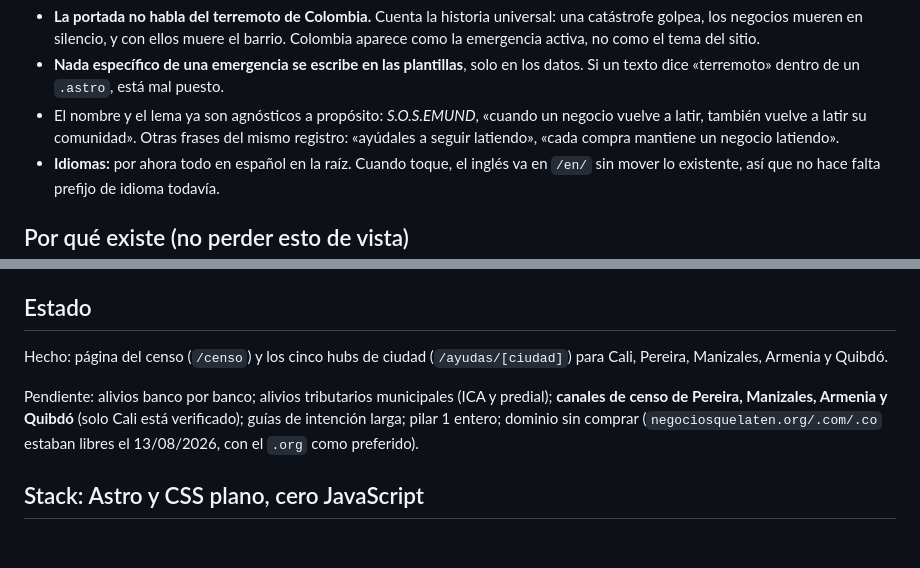
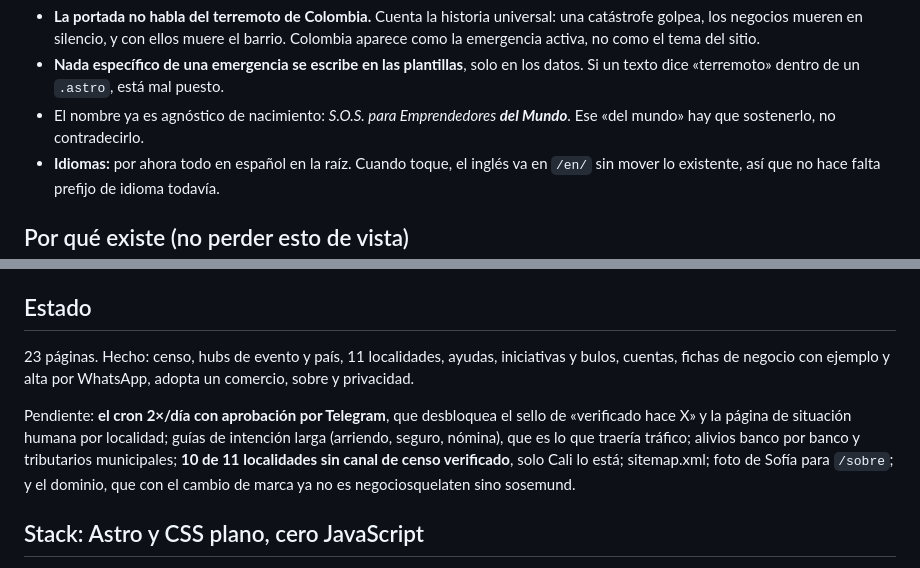
Before and after one commit to soficalleprieto/SOSEMUND, a Markdown page: CLAUDE.md, 2 parts joined by grey strips. GitHub-like rendering; blank space fills up the shorter version.

Commit message:
Limpia restos del nombre anterior en CLAUDE.md y actualiza el estado
El barrido de marca dejo una frase incoherente: decia que el nombre era
agnostico y acto seguido citaba el lema del latido. Se sustituye por el
argumento real, que es el «del Mundo» del propio nombre.

Actualiza tambien el estado, que seguia describiendo el sitio de hace
diez commits.

Co-Authored-By: Claude Opus 5 <noreply@anthropic.com>

```diff
--- a/CLAUDE.md
+++ b/CLAUDE.md
@@ -51,9 +51,8 @@ Consecuencias prácticas que hay que respetar siempre:
   emergencia activa, no como el tema del sitio.
 - **Nada específico de una emergencia se escribe en las plantillas**, solo en los datos. Si un
   texto dice «terremoto» dentro de un `.astro`, está mal puesto.
-- El nombre y el lema ya son agnósticos a propósito: *S.O.S.EMUND*, «cuando un negocio
-  vuelve a latir, también vuelve a latir su comunidad». Otras frases del mismo registro: «ayúdales
-  a seguir latiendo», «cada compra mantiene un negocio latiendo».
+- El nombre ya es agnóstico de nacimiento: *S.O.S. para Emprendedores **del Mundo***. Ese «del
+  mundo» hay que sostenerlo, no contradecirlo.
 - **Idiomas:** por ahora todo en español en la raíz. Cuando toque, el inglés va en `/en/` sin
   mover lo existente, así que no hace falta prefijo de idioma todavía.
 
@@ -94,13 +93,14 @@ para añadir un evento, es que algo específico se coló donde no debía.
 
 ## Estado
 
-Hecho: página del censo (`/censo`) y los cinco hubs de ciudad (`/ayudas/[ciudad]`) para Cali,
-Pereira, Manizales, Armenia y Quibdó.
+23 páginas. Hecho: censo, hubs de evento y país, 11 localidades, ayudas, iniciativas y bulos,
+cuentas, fichas de negocio con ejemplo y alta por WhatsApp, adopta un comercio, sobre y privacidad.
 
-Pendiente: alivios banco por banco; alivios tributarios municipales (ICA y predial); **canales de
-censo de Pereira, Manizales, Armenia y Quibdó** (solo Cali está verificado); guías de intención
-larga; pilar 1 entero; dominio sin comprar (`negociosquelaten.org/.com/.co` estaban libres el
-13/08/2026, con el `.org` como preferido).
+Pendiente: **el cron 2×/día con aprobación por Telegram**, que desbloquea el sello de «verificado
+hace X» y la página de situación humana por localidad; guías de intención larga (arriendo, seguro,
+nómina), que es lo que traería tráfico; alivios banco por banco y tributarios municipales; **10 de
+11 localidades sin canal de censo verificado**, solo Cali lo está; sitemap.xml; foto de Sofía para
+`/sobre`; y el dominio, que con el cambio de marca ya no es negociosquelaten sino sosemund.
 
 ## Stack: Astro y CSS plano, cero JavaScript
 
```
